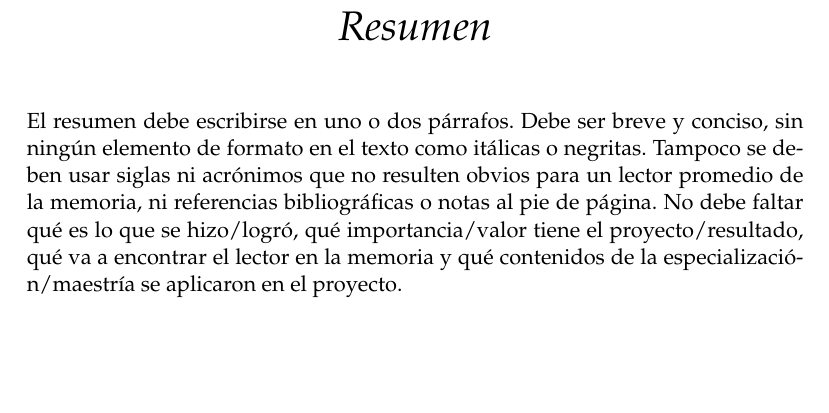
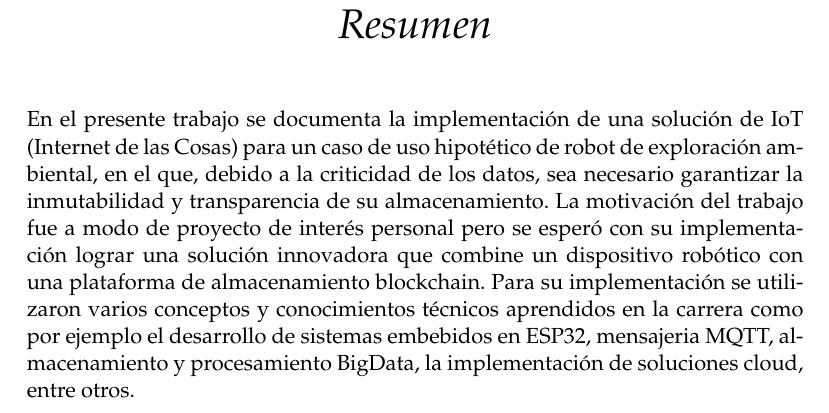
Before and after one commit to kronleuchter85/ceiot_ttf_memoria, a LaTeX thesis (memorianueva.tex): part of page 3 of 31, cut so that both start at the same text, the shorter picture padded with empty space. Compiled offline with pdfLaTeX.

Commit message:
se agrega el resumen

```diff
--- a/memorianueva.tex
+++ b/memorianueva.tex
@@ -77,7 +77,9 @@
 
 \begin{abstract}
 \addchaptertocentry{\abstractname} % Agregar resumen al índice
-El resumen debe escribirse en uno o dos párrafos. Debe ser breve y conciso, sin ningún elemento de formato en el texto como itálicas o negritas. Tampoco se deben usar siglas ni acrónimos que no resulten obvios para un lector promedio de la memoria, ni referencias bibliográficas o notas al pie de página. No debe faltar qué es lo que se hizo/logró, qué importancia/valor tiene el proyecto/resultado, qué va a encontrar el lector en la memoria y qué contenidos de la especialización/maestría se aplicaron en el proyecto.
+En el presente trabajo se documenta la implementación de una solución de IoT (Internet de las Cosas) para un caso de uso hipotético de robot de exploración ambiental, en el que, debido a la criticidad de los datos, sea necesario garantizar la inmutabilidad y transparencia de su almacenamiento.
+La motivación del trabajo fue a modo de proyecto de interés personal pero se esperó con su implementación lograr una solución innovadora que combine un dispositivo robótico con una plataforma de almacenamiento blockchain. Para su implementación se utilizaron varios conceptos y conocimientos técnicos aprendidos en la carrera como por ejemplo el desarrollo de sistemas embebidos en ESP32, mensajeria MQTT, almacenamiento y procesamiento BigData, la implementación de soluciones cloud, entre otros.
+
 \end{abstract}
 
 %----------------------------------------------------------------------------------------
```
Also changed, not shown: memorianueva.pdf, 2 other files.
